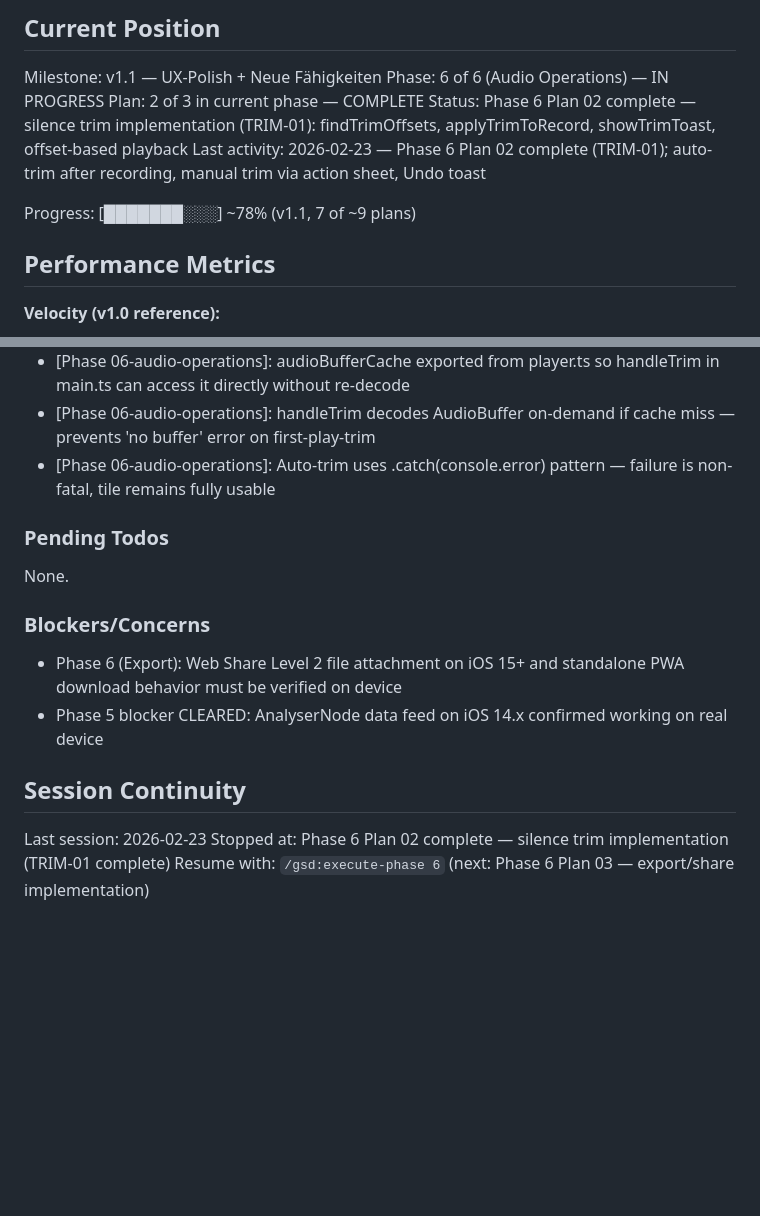
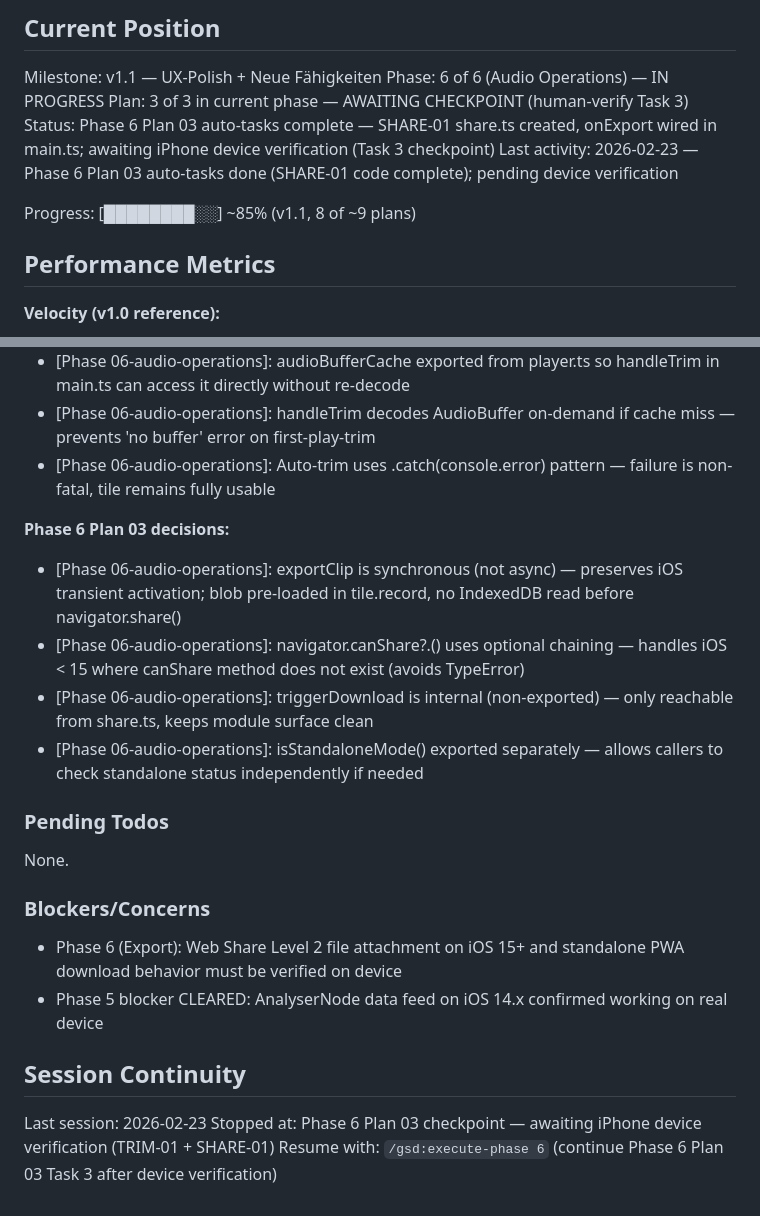
Before and after one commit to leachiM2k/soundboard, a Markdown page: .planning/STATE.md, 2 parts joined by grey strips. GitHub-like rendering; blank space fills up the shorter version.

Commit message:
docs(06-03): complete share/export plan — SHARE-01 code-complete, awaiting device verify
- 06-03-SUMMARY.md: Web Share Level 2 implementation summary
- STATE.md: plan 3/3 awaiting checkpoint, Phase 6 Plan 03 decisions recorded
- ROADMAP.md: phase 6 progress updated (3/3 plans, 3 summaries)

```diff
--- a/.planning/STATE.md
+++ b/.planning/STATE.md
@@ -11,11 +11,11 @@ See: .planning/PROJECT.md (updated 2026-02-23 after v1.1 milestone start)
 
 Milestone: v1.1 — UX-Polish + Neue Fähigkeiten
 Phase: 6 of 6 (Audio Operations) — IN PROGRESS
-Plan: 2 of 3 in current phase — COMPLETE
-Status: Phase 6 Plan 02 complete — silence trim implementation (TRIM-01): findTrimOffsets, applyTrimToRecord, showTrimToast, offset-based playback
-Last activity: 2026-02-23 — Phase 6 Plan 02 complete (TRIM-01); auto-trim after recording, manual trim via action sheet, Undo toast
+Plan: 3 of 3 in current phase — AWAITING CHECKPOINT (human-verify Task 3)
+Status: Phase 6 Plan 03 auto-tasks complete — SHARE-01 share.ts created, onExport wired in main.ts; awaiting iPhone device verification (Task 3 checkpoint)
+Last activity: 2026-02-23 — Phase 6 Plan 03 auto-tasks done (SHARE-01 code complete); pending device verification
 
-Progress: [███████░░░] ~78% (v1.1, 7 of ~9 plans)
+Progress: [████████░░] ~85% (v1.1, 8 of ~9 plans)
 
 ## Performance Metrics
 
@@ -81,6 +81,12 @@ All v1.0 decisions carried forward.
 - [Phase 06-audio-operations]: handleTrim decodes AudioBuffer on-demand if cache miss — prevents 'no buffer' error on first-play-trim
 - [Phase 06-audio-operations]: Auto-trim uses .catch(console.error) pattern — failure is non-fatal, tile remains fully usable
 
+**Phase 6 Plan 03 decisions:**
+- [Phase 06-audio-operations]: exportClip is synchronous (not async) — preserves iOS transient activation; blob pre-loaded in tile.record, no IndexedDB read before navigator.share()
+- [Phase 06-audio-operations]: navigator.canShare?.() uses optional chaining — handles iOS < 15 where canShare method does not exist (avoids TypeError)
+- [Phase 06-audio-operations]: triggerDownload is internal (non-exported) — only reachable from share.ts, keeps module surface clean
+- [Phase 06-audio-operations]: isStandaloneMode() exported separately — allows callers to check standalone status independently if needed
+
 ### Pending Todos
 
 None.
@@ -93,5 +99,5 @@ None.
 ## Session Continuity
 
 Last session: 2026-02-23
-Stopped at: Phase 6 Plan 02 complete — silence trim implementation (TRIM-01 complete)
-Resume with: `/gsd:execute-phase 6` (next: Phase 6 Plan 03 — export/share implementation)
+Stopped at: Phase 6 Plan 03 checkpoint — awaiting iPhone device verification (TRIM-01 + SHARE-01)
+Resume with: `/gsd:execute-phase 6` (continue Phase 6 Plan 03 Task 3 after device verification)
```
Also changed, not shown: .planning/ROADMAP.md (+2 -2 lines), 1 other file.
